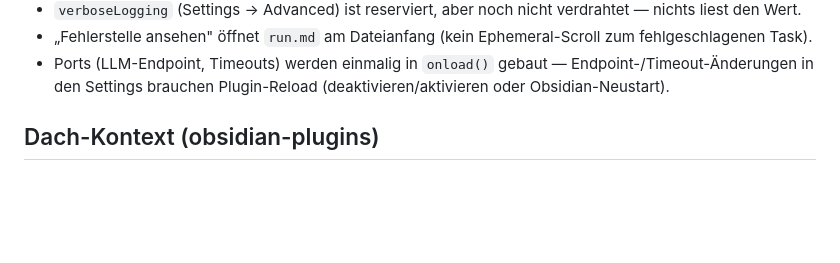
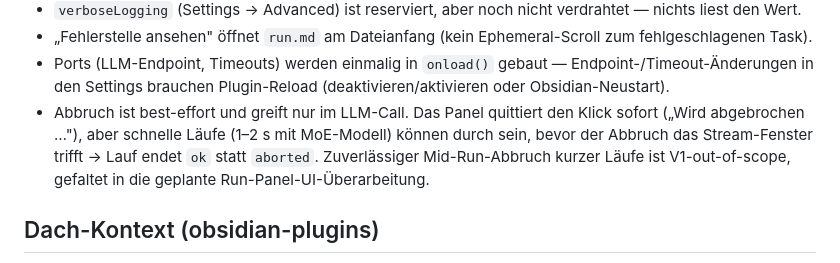
Before and after one commit to johannes-kaindl/vault-crews, a Markdown page: AGENTS.md, the part around the change. Rendered like a GitHub page; blank space fills up the shorter version.

```diff
--- a/AGENTS.md
+++ b/AGENTS.md
@@ -85,6 +85,11 @@ Kurzfassung von README.md „V1 limitations" — bei Rückfragen dort das Detail
 - Ports (LLM-Endpoint, Timeouts) werden einmalig in `onload()` gebaut —
   Endpoint-/Timeout-Änderungen in den Settings brauchen Plugin-Reload
   (deaktivieren/aktivieren oder Obsidian-Neustart).
+- Abbruch ist best-effort und greift nur im LLM-Call. Das Panel quittiert den Klick
+  sofort („Wird abgebrochen …"), aber schnelle Läufe (1–2 s mit MoE-Modell) können
+  durch sein, bevor der Abbruch das Stream-Fenster trifft → Lauf endet `ok` statt
+  `aborted`. Zuverlässiger Mid-Run-Abbruch kurzer Läufe ist V1-out-of-scope, gefaltet
+  in die geplante Run-Panel-UI-Überarbeitung.
 
 ## Dach-Kontext (obsidian-plugins)
 
```
Also changed, not shown: README.md (+8 -0 lines).
